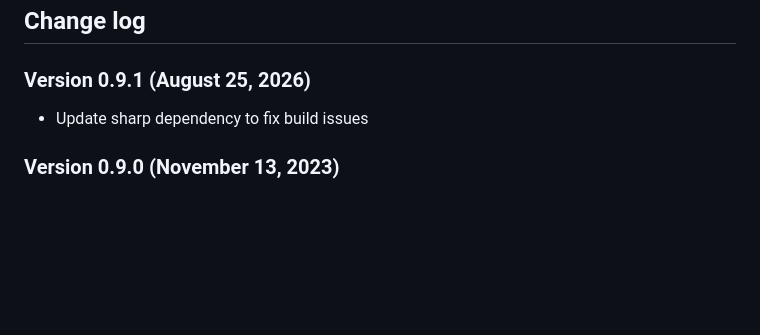
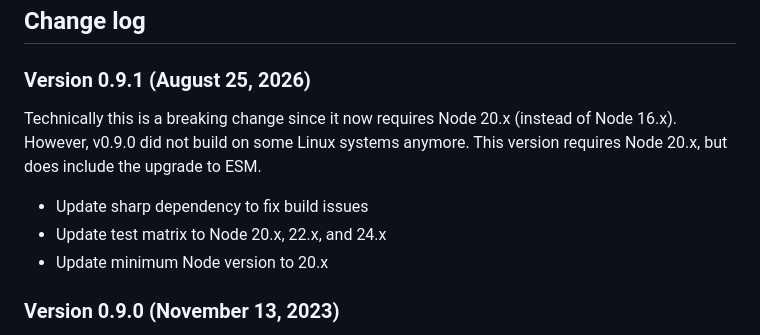
Before and after one commit to florianeckerstorfer/remark-images, a Markdown page: README.md, the part around the change. GitHub-like rendering; blank space fills up the shorter version.

Commit message:
docs: update v0.9.1 changelog

```diff
--- a/README.md
+++ b/README.md
@@ -122,7 +122,11 @@ This project is licensed under the [MIT License](LICENSE.md).
 
 ### Version 0.9.1 (August 25, 2026)
 
+Technically this is a breaking change since it now requires Node 20.x (instead of Node 16.x). However, v0.9.0 did not build on some Linux systems anymore. This version requires Node 20.x, but does include the upgrade to ESM.
+
 - Update sharp dependency to fix build issues
+- Update test matrix to Node 20.x, 22.x, and 24.x
+- Update minimum Node version to 20.x
 
 ### Version 0.9.0 (November 13, 2023)
 
```
